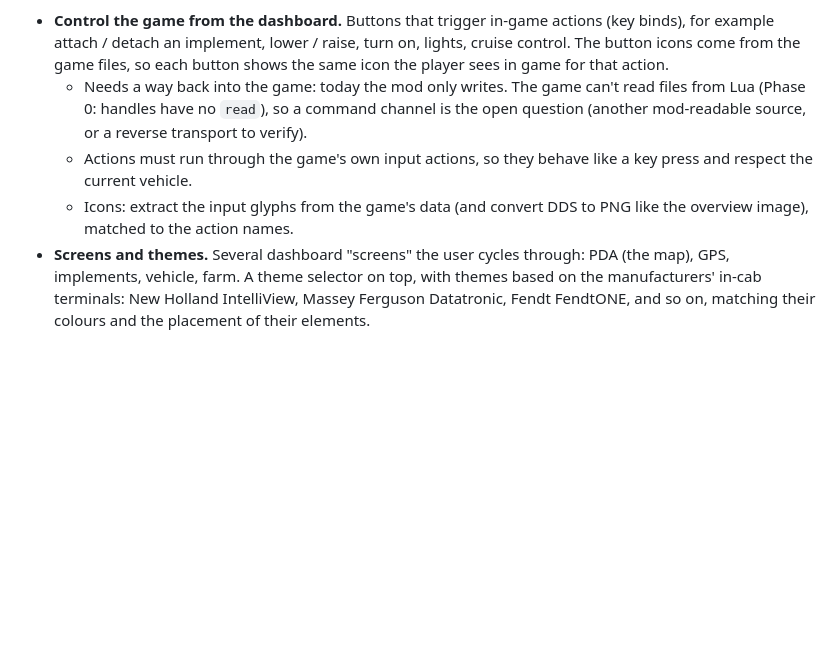
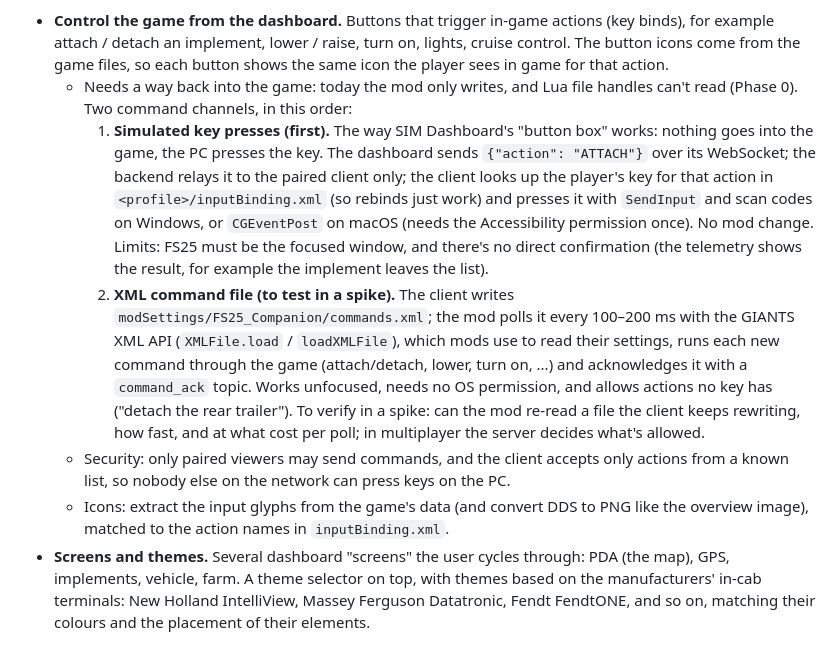
Before and after one commit to Vincent64ify/fs25-companion, a Markdown page: docs/PLAN.md, the part around the change. Rendered like a GitHub page; blank space fills up the shorter version.

Commit message:
Docs: command channel design for dashboard buttons
Simulated key presses from the client first (keys from inputBinding.xml),
then an XML command file read by the mod, to verify in a spike.

Co-Authored-By: Claude Opus 5.5 <noreply@anthropic.com>

```diff
--- a/docs/PLAN.md
+++ b/docs/PLAN.md
@@ -281,9 +281,11 @@ web/
 
 **Ideas**
 - **Control the game from the dashboard.** Buttons that trigger in-game actions (key binds), for example attach / detach an implement, lower / raise, turn on, lights, cruise control. The button icons come from the game files, so each button shows the same icon the player sees in game for that action.
-  - Needs a way back into the game: today the mod only writes. The game can't read files from Lua (Phase 0: handles have no `read`), so a command channel is the open question (another mod-readable source, or a reverse transport to verify).
-  - Actions must run through the game's own input actions, so they behave like a key press and respect the current vehicle.
-  - Icons: extract the input glyphs from the game's data (and convert DDS to PNG like the overview image), matched to the action names.
+  - Needs a way back into the game: today the mod only writes, and Lua file handles can't read (Phase 0). Two command channels, in this order:
+    1. **Simulated key presses (first).** The way SIM Dashboard's "button box" works: nothing goes into the game, the PC presses the key. The dashboard sends `{"action": "ATTACH"}` over its WebSocket; the backend relays it to the paired client only; the client looks up the player's key for that action in `<profile>/inputBinding.xml` (so rebinds just work) and presses it with `SendInput` and scan codes on Windows, or `CGEventPost` on macOS (needs the Accessibility permission once). No mod change. Limits: FS25 must be the focused window, and there's no direct confirmation (the telemetry shows the result, for example the implement leaves the list).
+    2. **XML command file (to test in a spike).** The client writes `modSettings/FS25_Companion/commands.xml`; the mod polls it every 100–200 ms with the GIANTS XML API (`XMLFile.load` / `loadXMLFile`), which mods use to read their settings, runs each new command through the game (attach/detach, lower, turn on, ...) and acknowledges it with a `command_ack` topic. Works unfocused, needs no OS permission, and allows actions no key has ("detach the rear trailer"). To verify in a spike: can the mod re-read a file the client keeps rewriting, how fast, and at what cost per poll; in multiplayer the server decides what's allowed.
+  - Security: only paired viewers may send commands, and the client accepts only actions from a known list, so nobody else on the network can press keys on the PC.
+  - Icons: extract the input glyphs from the game's data (and convert DDS to PNG like the overview image), matched to the action names in `inputBinding.xml`.
 - **Screens and themes.** Several dashboard "screens" the user cycles through: PDA (the map), GPS, implements, vehicle, farm. A theme selector on top, with themes based on the manufacturers' in-cab terminals: New Holland IntelliView, Massey Ferguson Datatronic, Fendt FendtONE, and so on, matching their colours and the placement of their elements.
 
 ## Verification
```
